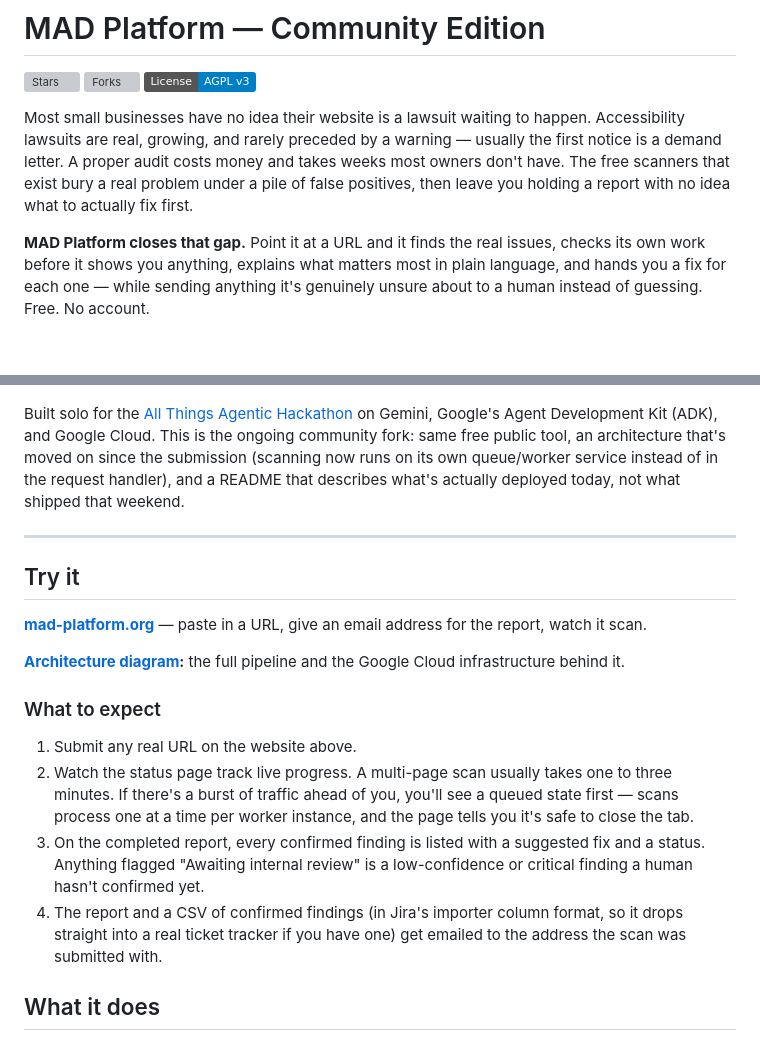
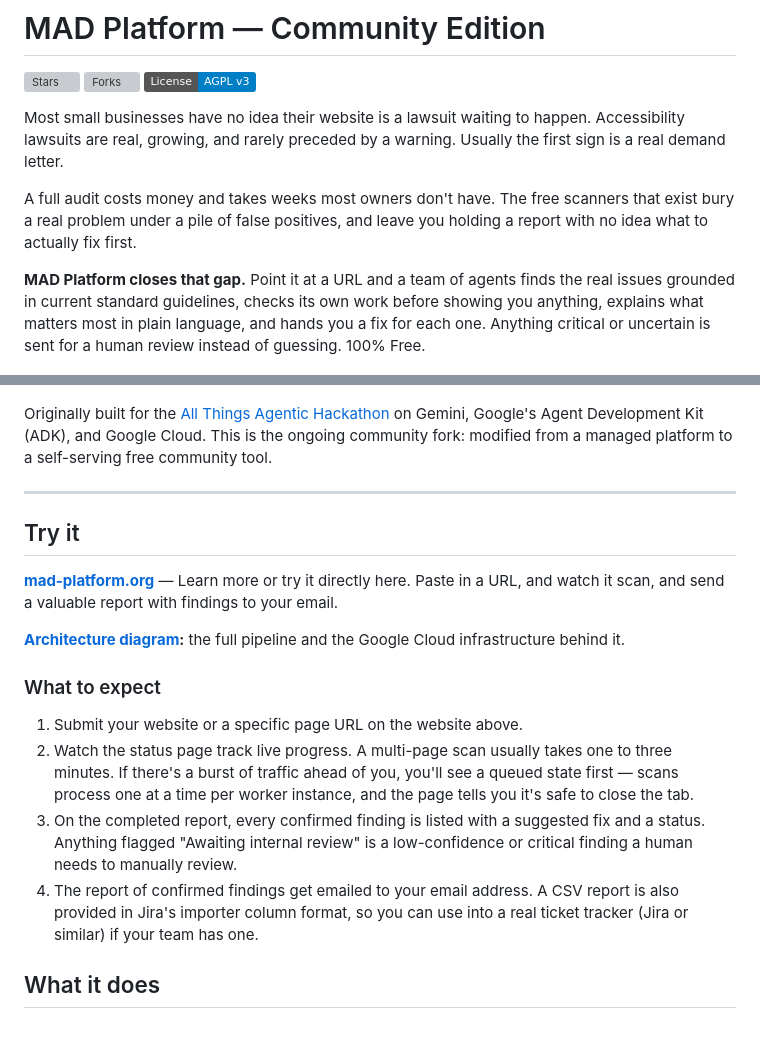
Before and after one commit to pandayv/mad-platform-community, a Markdown page: README.md, 2 parts joined by grey strips. GitHub-like rendering; badges without logos; blank space fills up the shorter version; grey boxes are pictures that could not be loaded.

```diff
--- a/README.md
+++ b/README.md
@@ -6,51 +6,44 @@
 
 Most small businesses have no idea their website is a lawsuit waiting to
 happen. Accessibility lawsuits are real, growing, and rarely preceded by
-a warning — usually the first notice is a demand letter. A proper audit
-costs money and takes weeks most owners don't have. The free scanners
-that exist bury a real problem under a pile of false positives, then
+a warning. Usually the first sign is a real demand letter.
+
+A full audit costs money and takes weeks most owners don't have. The free scanners
+that exist bury a real problem under a pile of false positives, and
 leave you holding a report with no idea what to actually fix first.
 
-**MAD Platform closes that gap.** Point it at a URL and it finds the real
-issues, checks its own work before it shows you anything, explains what
-matters most in plain language, and hands you a fix for each one — while
-sending anything it's genuinely unsure about to a human instead of
-guessing. Free. No account.
+**MAD Platform closes that gap.** Point it at a URL and a team of agents finds the real
+issues grounded in current standard guidelines, checks its own work before showing you anything, explains what
+matters most in plain language, and hands you a fix for each one. Anything critical or uncertain is sent for a human review instead of
+guessing. 100% Free.
 
 ![MAD Platform homepage: hero scan form, community-edition badge](assets/screenshot-homepage-hero.png)
 
-Built solo for the [All Things Agentic Hackathon](https://allthingsagentichackathon.devpost.com/)
+Originally built for the [All Things Agentic Hackathon](https://allthingsagentichackathon.devpost.com/)
 on Gemini, Google's Agent Development Kit (ADK), and Google Cloud. This
-is the ongoing community fork: same free public tool, an architecture
-that's moved on since the submission (scanning now runs on its own
-queue/worker service instead of in the request handler), and a README
-that describes what's actually deployed today, not what shipped that
-weekend.
+is the ongoing community fork: modified from a managed platform to a self-serving free community tool.
 
 ---
 
 ## Try it
 
-**[mad-platform.org](https://mad-platform.org)** — paste in a URL, give
-an email address for the report, watch it scan.
+**[mad-platform.org](https://mad-platform.org)** — Learn more or try it directly here. Paste in a URL, and watch it scan, and send a valuable report with findings to your email.
 
 **[Architecture diagram](https://pandayv.github.io/mad-platform-community/):**
 the full pipeline and the Google Cloud infrastructure behind it.
 
 ### What to expect
 
-1. Submit any real URL on the website above.
+1. Submit your website or a specific page URL on the website above.
 2. Watch the status page track live progress. A multi-page scan usually
    takes one to three minutes. If there's a burst of traffic ahead of
    you, you'll see a queued state first — scans process one at a time per
    worker instance, and the page tells you it's safe to close the tab.
 3. On the completed report, every confirmed finding is listed with a
    suggested fix and a status. Anything flagged "Awaiting internal
-   review" is a low-confidence or critical finding a human hasn't
-   confirmed yet.
-4. The report and a CSV of confirmed findings (in Jira's importer column
-   format, so it drops straight into a real ticket tracker if you have
-   one) get emailed to the address the scan was submitted with.
+   review" is a low-confidence or critical finding a human needs to manually review.
+4. The report of confirmed findings get emailed to your email address. A CSV report is also provided in Jira's importer column
+   format, so you can use into a real ticket tracker (Jira or similar) if your team has one.
 
 ## What it does
 
```
